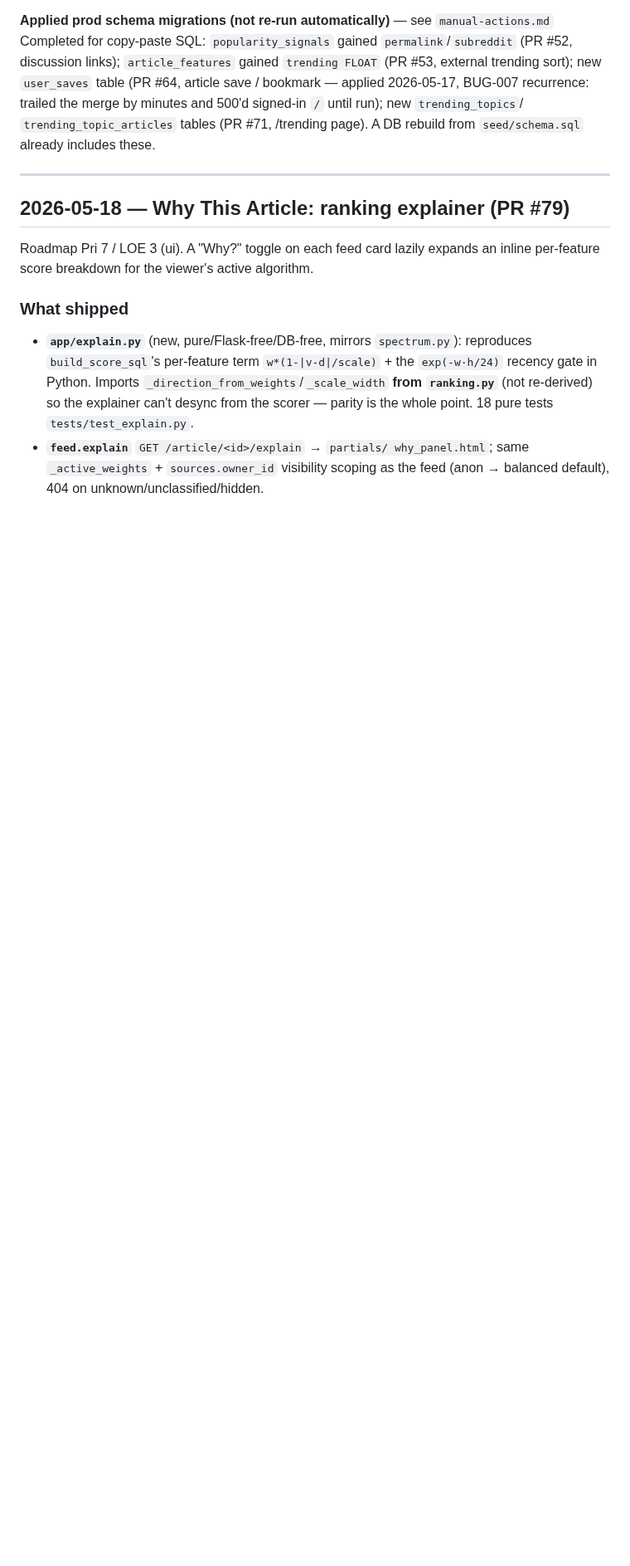
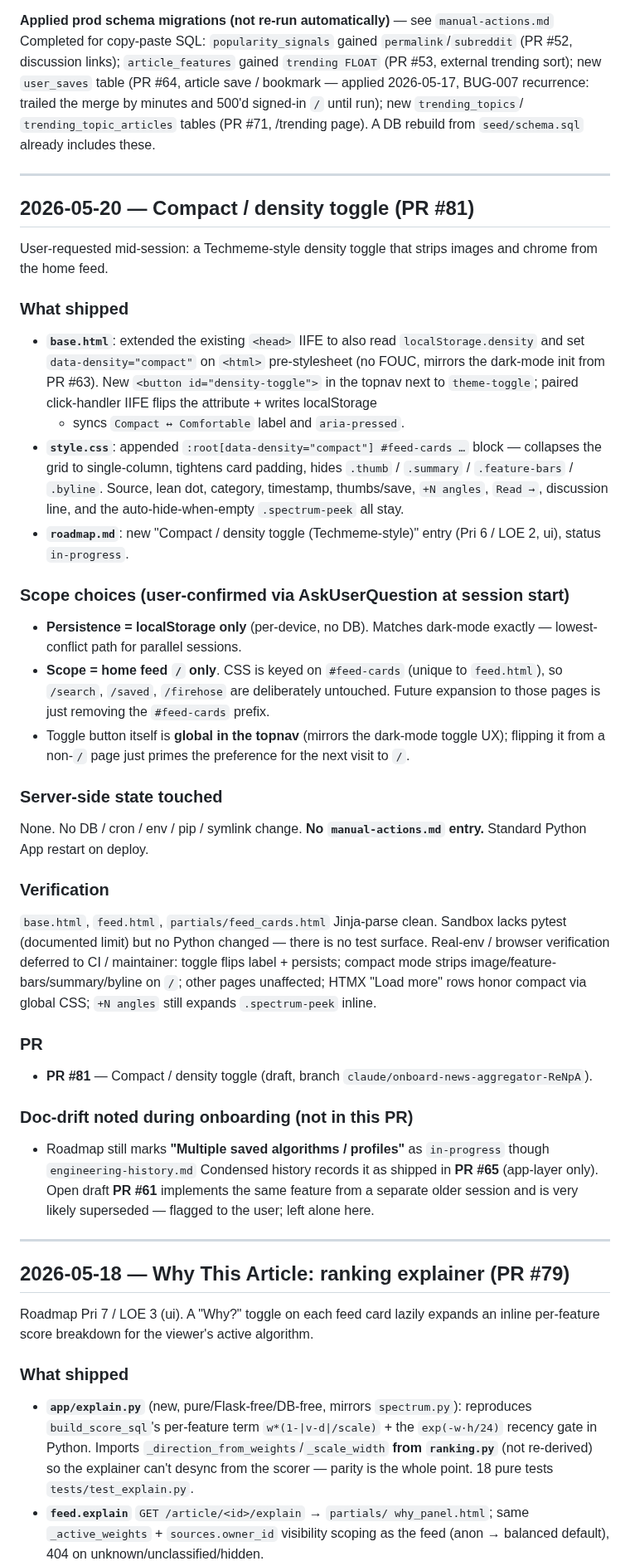
Before and after one commit to mhittle/sauce.ai, a Markdown page: engineering-history.md, the part around the change. Shown at 83% size. Rendered like a GitHub page; blank space fills up the shorter version.

Commit message:
Fill PR #81 into compact-toggle tracking docs
Adds the 2026-05-20 engineering-history entry for the compact / density
toggle (PR #81, draft). Records the scope choices (localStorage,
home-feed only), the no-server-state nature of the change, and the
doc-drift noted at session start re: PR #61 vs the merged PR #65.

https://claude.ai/code/session_01E1Rx1BJYSV2X3iQHetGdEy

```diff
--- a/engineering-history.md
+++ b/engineering-history.md
@@ -103,6 +103,70 @@ applied 2026-05-17, BUG-007 recurrence: trailed the merge by minutes
 and 500'd signed-in `/` until run); new `trending_topics`/
 `trending_topic_articles` tables (PR #71, /trending page). A DB
 rebuild from `seed/schema.sql` already includes these.
+
+---
+
+## 2026-05-20 — Compact / density toggle (PR #81)
+
+User-requested mid-session: a Techmeme-style density toggle that strips
+images and chrome from the home feed.
+
+### What shipped
+
+- **`base.html`**: extended the existing `<head>` IIFE to also read
+  `localStorage.density` and set `data-density="compact"` on `<html>`
+  pre-stylesheet (no FOUC, mirrors the dark-mode init from PR #63). New
+  `<button id="density-toggle">` in the topnav next to `theme-toggle`;
+  paired click-handler IIFE flips the attribute + writes localStorage
+  + syncs `Compact ↔ Comfortable` label and `aria-pressed`.
+- **`style.css`**: appended `:root[data-density="compact"] #feed-cards …`
+  block — collapses the grid to single-column, tightens card padding,
+  hides `.thumb` / `.summary` / `.feature-bars` / `.byline`. Source,
+  lean dot, category, timestamp, thumbs/save, `+N angles`, `Read →`,
+  discussion line, and the auto-hide-when-empty `.spectrum-peek` all
+  stay.
+- **`roadmap.md`**: new "Compact / density toggle (Techmeme-style)"
+  entry (Pri 6 / LOE 2, ui), status `in-progress`.
+
+### Scope choices (user-confirmed via AskUserQuestion at session start)
+
+- **Persistence = localStorage only** (per-device, no DB). Matches
+  dark-mode exactly — lowest-conflict path for parallel sessions.
+- **Scope = home feed `/` only**. CSS is keyed on `#feed-cards` (unique
+  to `feed.html`), so `/search`, `/saved`, `/firehose` are deliberately
+  untouched. Future expansion to those pages is just removing the
+  `#feed-cards` prefix.
+- Toggle button itself is **global in the topnav** (mirrors the
+  dark-mode toggle UX); flipping it from a non-`/` page just primes the
+  preference for the next visit to `/`.
+
+### Server-side state touched
+
+None. No DB / cron / env / pip / symlink change. **No `manual-actions.md`
+entry.** Standard Python App restart on deploy.
+
+### Verification
+
+`base.html`, `feed.html`, `partials/feed_cards.html` Jinja-parse clean.
+Sandbox lacks pytest (documented limit) but no Python changed — there
+is no test surface. Real-env / browser verification deferred to CI /
+maintainer: toggle flips label + persists; compact mode strips
+image/feature-bars/summary/byline on `/`; other pages unaffected; HTMX
+"Load more" rows honor compact via global CSS; `+N angles` still
+expands `.spectrum-peek` inline.
+
+### PR
+
+- **PR #81** — Compact / density toggle (draft, branch
+  `claude/onboard-news-aggregator-ReNpA`).
+
+### Doc-drift noted during onboarding (not in this PR)
+
+- Roadmap still marks **"Multiple saved algorithms / profiles"** as
+  `in-progress` though `engineering-history.md` Condensed history
+  records it as shipped in **PR #65** (app-layer only). Open draft
+  **PR #61** implements the same feature from a separate older session
+  and is very likely superseded — flagged to the user; left alone here.
 
 ---
 
```
